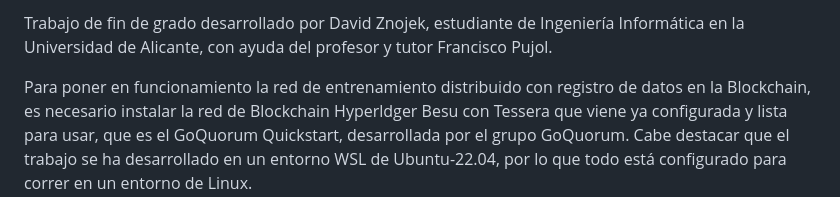
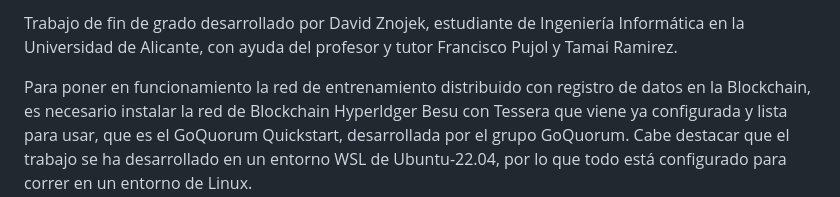
Before and after one commit to dpz6-ua/Blockchain_ML, a Markdown page: Readme.md, the part around the change. GitHub-like rendering.

Commit message:
Update project description in Readme.md

```diff
--- a/Readme.md
+++ b/Readme.md
@@ -1,4 +1,4 @@
-Trabajo de fin de grado desarrollado por David Znojek, estudiante de Ingeniería Informática en la Universidad de Alicante, con ayuda del profesor y tutor Francisco Pujol.
+Trabajo de fin de grado desarrollado por David Znojek, estudiante de Ingeniería Informática en la Universidad de Alicante, con ayuda del profesor y tutor Francisco Pujol y Tamai Ramirez.
 
 Para poner en funcionamiento la red de entrenamiento distribuido con registro de datos en la Blockchain, es necesario instalar la red de Blockchain Hyperldger Besu con Tessera que viene ya configurada y lista para usar, que es el GoQuorum Quickstart, desarrollada por el grupo GoQuorum. Cabe destacar que el trabajo se ha desarrollado en un entorno WSL de Ubuntu-22.04, por lo que todo está configurado para correr en un entorno de Linux.
 
```
